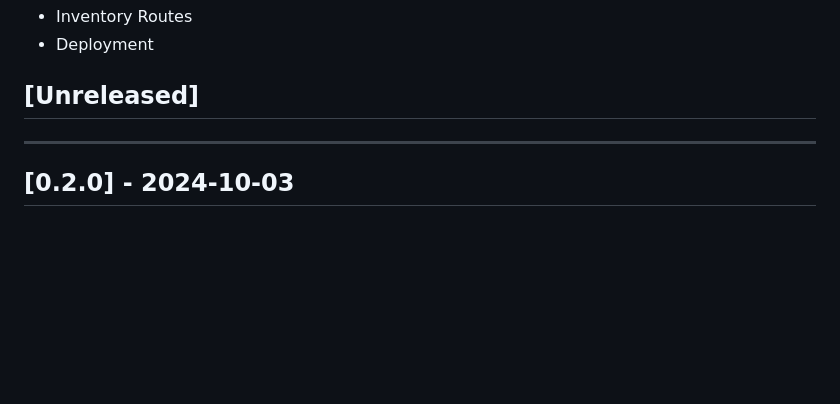
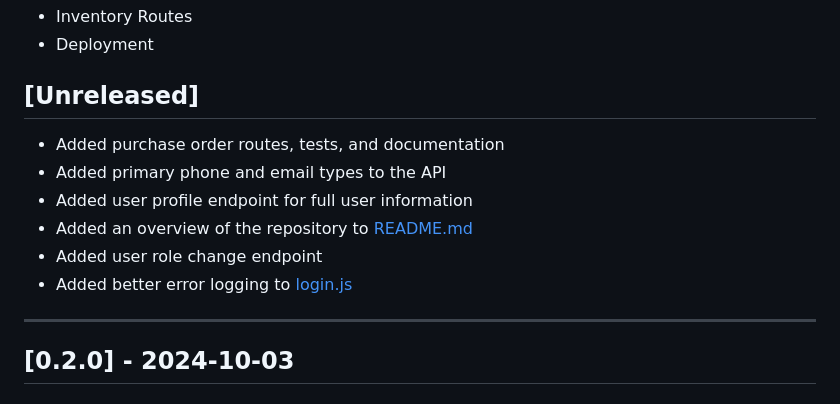
Before and after one commit to Software-Engineering-WebDev-MobileDev/WebDev, a Markdown page: CHANGELOG.md, the part around the change. GitHub-like rendering; blank space fills up the shorter version.

Commit message:
Add feature-uinfo-purchase-order changes to CHANGELOG.md
Signed-off-by: Samuel Howard <sahoward42@tntech.edu>

```diff
--- a/CHANGELOG.md
+++ b/CHANGELOG.md
@@ -20,6 +20,13 @@ and this project adheres to [Semantic Versioning](https://semver.org/spec/v2.0.0
 - Deployment
 
 ## [Unreleased]
+- Added purchase order routes, tests, and documentation
+- Added primary phone and email types to the API
+- Added user profile endpoint for full user information
+- Added an overview of the repository to [README.md](./README.md)
+- Added user role change endpoint
+- Added better error logging to [login.js](./backend/routes/login.js)
+
 ---
 
 ## [0.2.0] - 2024-10-03
```
